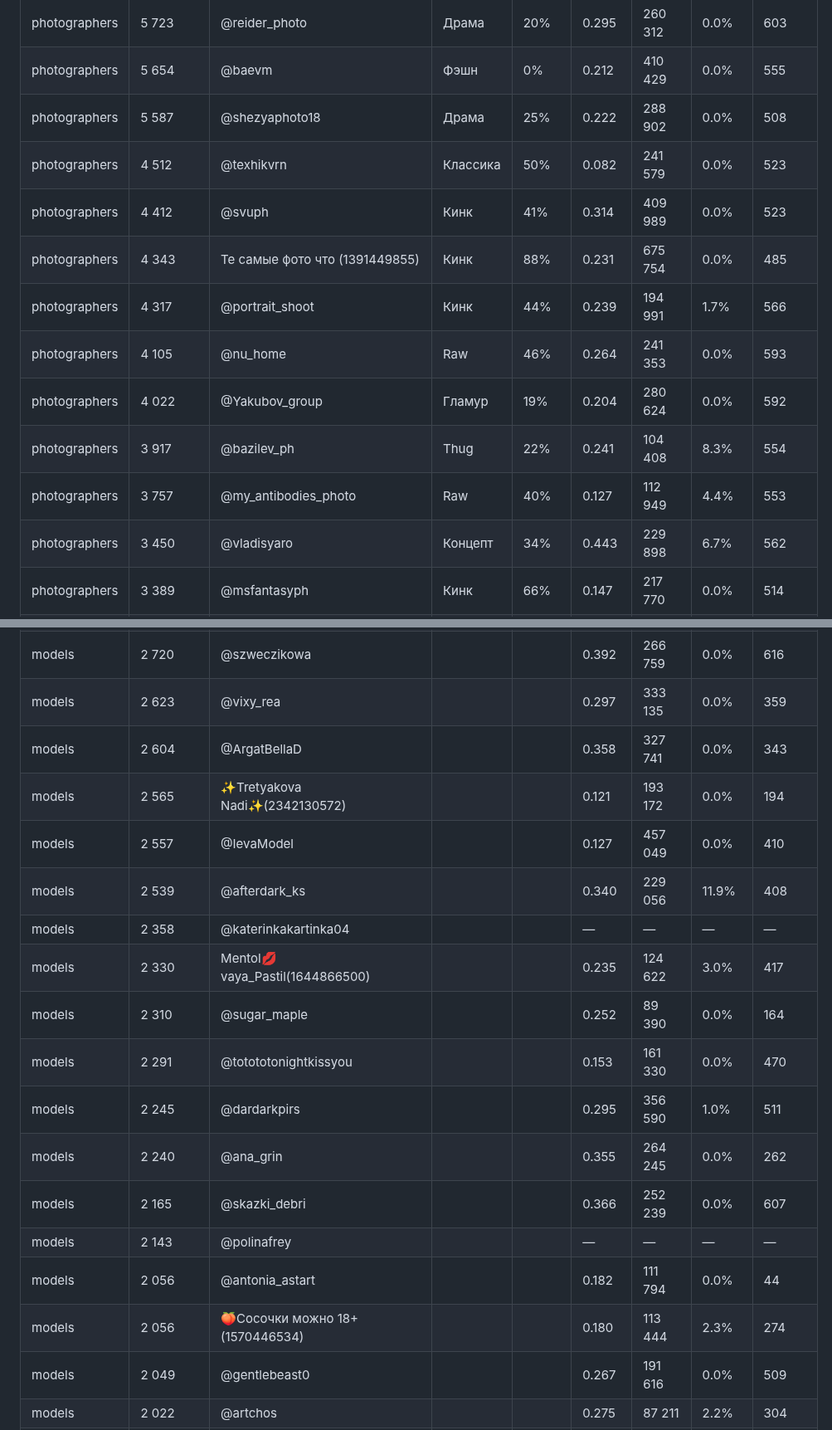
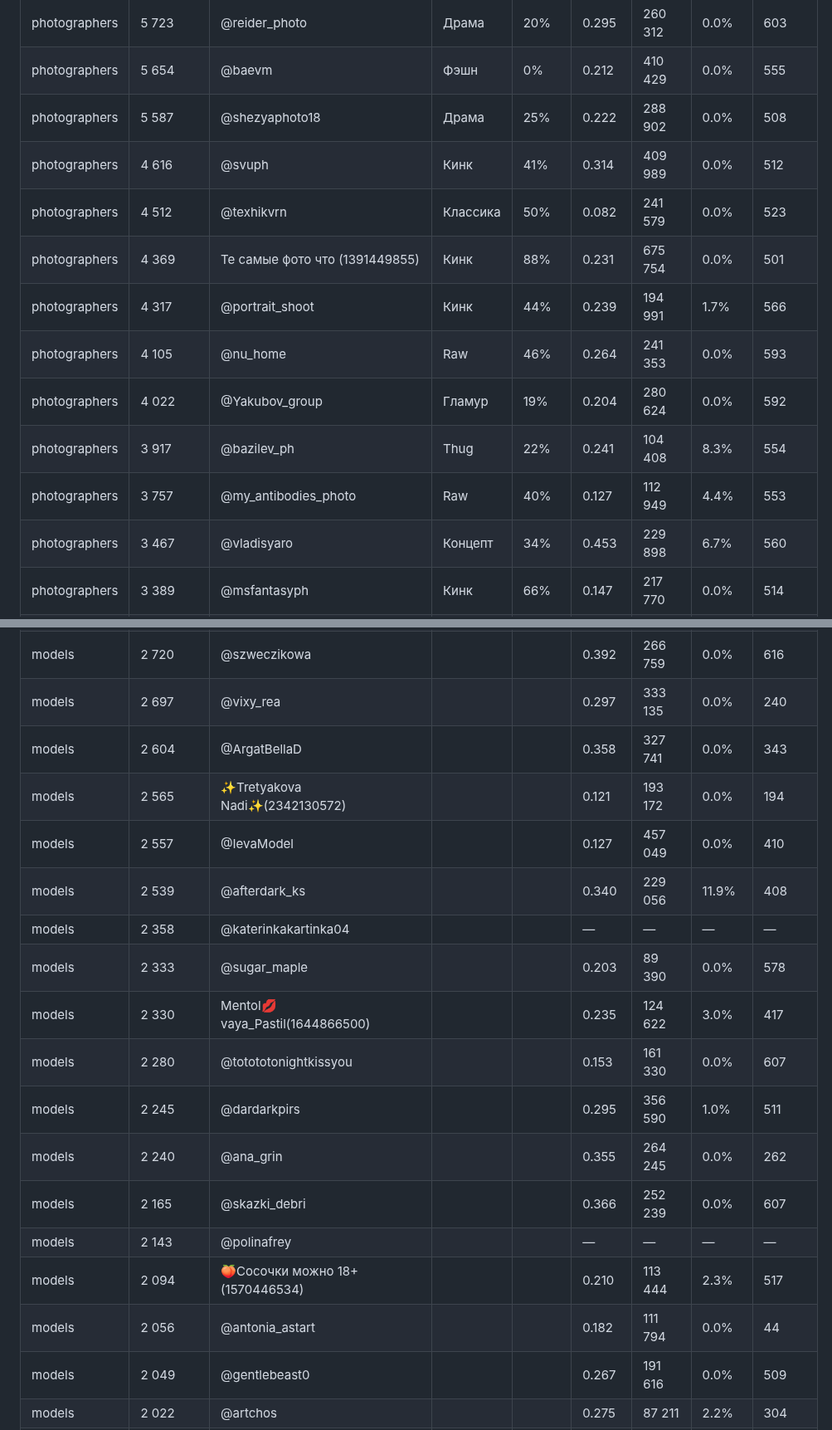
Before and after one commit to Exey/xyd, a Markdown page: folders.md, 2 parts joined by grey strips. Shown at 83% size. Drawn GitHub-style.

```diff
--- a/folders.md
+++ b/folders.md
@@ -33,15 +33,15 @@
 | photographers | 5 723 | @reider_photo | Драма | 20% | 0.295 | 260 312 | 0.0% | 603 |
 | photographers | 5 654 | @baevm | Фэшн | 0% | 0.212 | 410 429 | 0.0% | 555 |
 | photographers | 5 587 | @shezyaphoto18 | Драма | 25% | 0.222 | 288 902 | 0.0% | 508 |
+| photographers | 4 616 | @svuph | Кинк | 41% | 0.314 | 409 989 | 0.0% | 512 |
 | photographers | 4 512 | @texhikvrn | Классика | 50% | 0.082 | 241 579 | 0.0% | 523 |
-| photographers | 4 412 | @svuph | Кинк | 41% | 0.314 | 409 989 | 0.0% | 523 |
-| photographers | 4 343 | Те самые фото что (1391449855) | Кинк | 88% | 0.231 | 675 754 | 0.0% | 485 |
+| photographers | 4 369 | Те самые фото что (1391449855) | Кинк | 88% | 0.231 | 675 754 | 0.0% | 501 |
 | photographers | 4 317 | @portrait_shoot | Кинк | 44% | 0.239 | 194 991 | 1.7% | 566 |
 | photographers | 4 105 | @nu_home | Raw | 46% | 0.264 | 241 353 | 0.0% | 593 |
 | photographers | 4 022 | @Yakubov_group | Гламур | 19% | 0.204 | 280 624 | 0.0% | 592 |
 | photographers | 3 917 | @bazilev_ph | Thug | 22% | 0.241 | 104 408 | 8.3% | 554 |
 | photographers | 3 757 | @my_antibodies_photo | Raw | 40% | 0.127 | 112 949 | 4.4% | 553 |
-| photographers | 3 450 | @vladisyaro | Концепт | 34% | 0.443 | 229 898 | 6.7% | 562 |
+| photographers | 3 467 | @vladisyaro | Концепт | 34% | 0.453 | 229 898 | 6.7% | 560 |
 | photographers | 3 389 | @msfantasyph | Кинк | 66% | 0.147 | 217 770 | 0.0% | 514 |
 | photographers | 3 318 | @nu_photo_art | Кинк | — | 0.206 | 256 392 | 0.0% | 501 |
 | photographers | 3 316 | @celledsnails | Кинк | 28% | 0.264 | 216 824 | 3.5% | 416 |
@@ -171,21 +171,21 @@
 | models | 2 926 | LoveUSsoul 18+(2174521292) |  |  | 0.117 | 209 267 | 0.0% | 159 |
 | models | 2 841 | @ksjuha_live |  |  | 0.294 | 124 061 | 0.0% | 298 |
 | models | 2 720 | @szweczikowa |  |  | 0.392 | 266 759 | 0.0% | 616 |
-| models | 2 623 | @vixy_rea |  |  | 0.297 | 333 135 | 0.0% | 359 |
+| models | 2 697 | @vixy_rea |  |  | 0.297 | 333 135 | 0.0% | 240 |
 | models | 2 604 | @ArgatBellaD |  |  | 0.358 | 327 741 | 0.0% | 343 |
 | models | 2 565 | ✨Tretyakova Nadi✨(2342130572) |  |  | 0.121 | 193 172 | 0.0% | 194 |
 | models | 2 557 | @IevaModel |  |  | 0.127 | 457 049 | 0.0% | 410 |
 | models | 2 539 | @afterdark_ks |  |  | 0.340 | 229 056 | 11.9% | 408 |
 | models | 2 358 | @katerinkakartinka04 |  |  | — | — | — | — |
+| models | 2 333 | @sugar_maple |  |  | 0.203 | 89 390 | 0.0% | 578 |
 | models | 2 330 | Mentol💋vaya_Pastil(1644866500) |  |  | 0.235 | 124 622 | 3.0% | 417 |
-| models | 2 310 | @sugar_maple |  |  | 0.252 | 89 390 | 0.0% | 164 |
-| models | 2 291 | @totototonightkissyou |  |  | 0.153 | 161 330 | 0.0% | 470 |
+| models | 2 280 | @totototonightkissyou |  |  | 0.153 | 161 330 | 0.0% | 607 |
 | models | 2 245 | @dardarkpirs |  |  | 0.295 | 356 590 | 1.0% | 511 |
 | models | 2 240 | @ana_grin |  |  | 0.355 | 264 245 | 0.0% | 262 |
 | models | 2 165 | @skazki_debri |  |  | 0.366 | 252 239 | 0.0% | 607 |
 | models | 2 143 | @polinafrey |  |  | — | — | — | — |
+| models | 2 094 | 🍑Сосочки можно 18+(1570446534) |  |  | 0.210 | 113 444 | 2.3% | 517 |
 | models | 2 056 | @antonia_astart |  |  | 0.182 | 111 794 | 0.0% | 44 |
-| models | 2 056 | 🍑Сосочки можно 18+(1570446534) |  |  | 0.180 | 113 444 | 2.3% | 274 |
 | models | 2 049 | @gentlebeast0 |  |  | 0.267 | 191 616 | 0.0% | 509 |
 | models | 2 022 | @artchos |  |  | 0.275 | 87 211 | 2.2% | 304 |
 | models | 1 998 | @SataJs |  |  | 0.115 | 209 701 | 0.0% | 586 |
```
Also changed, not shown: other parts of folders.md (+42 -42 lines).
